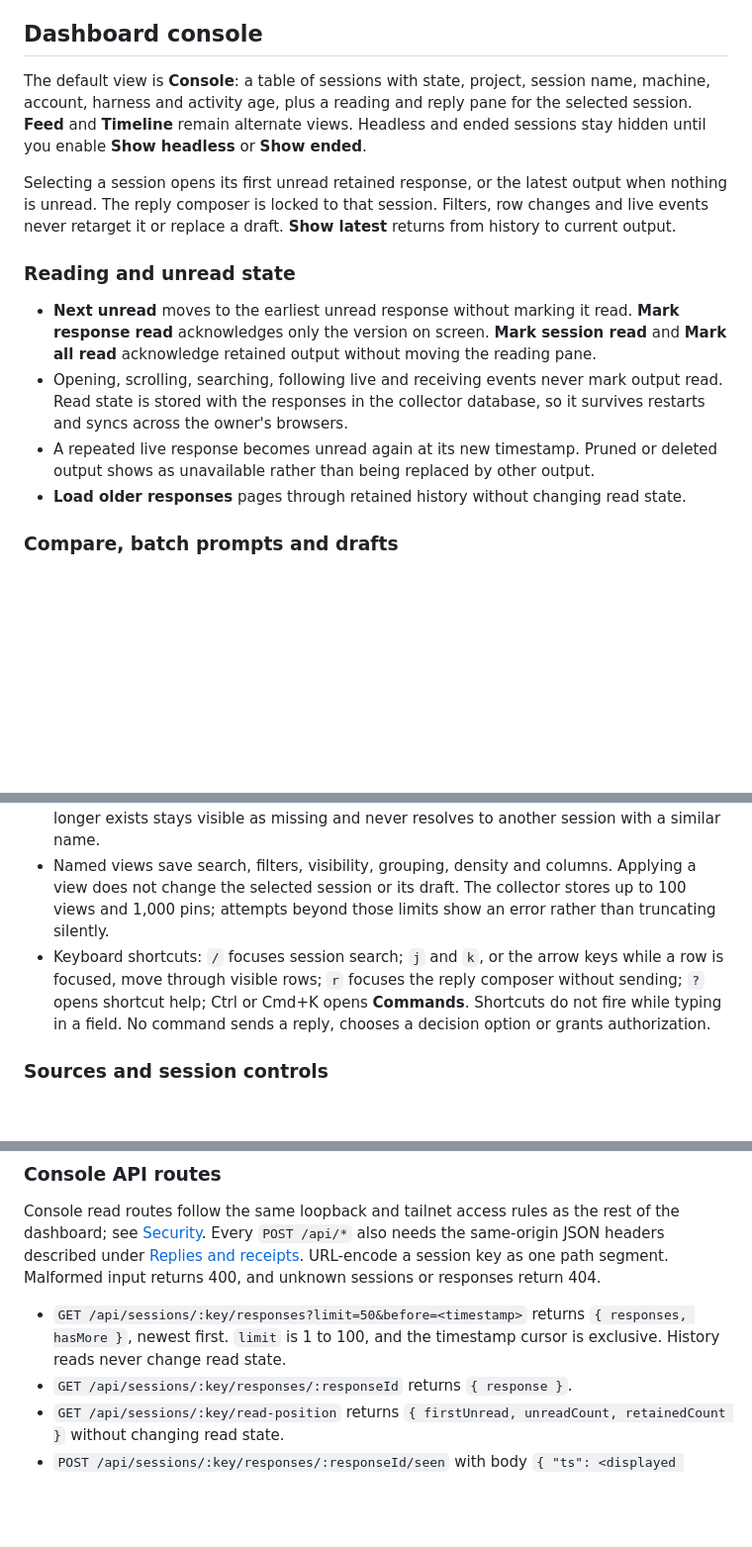
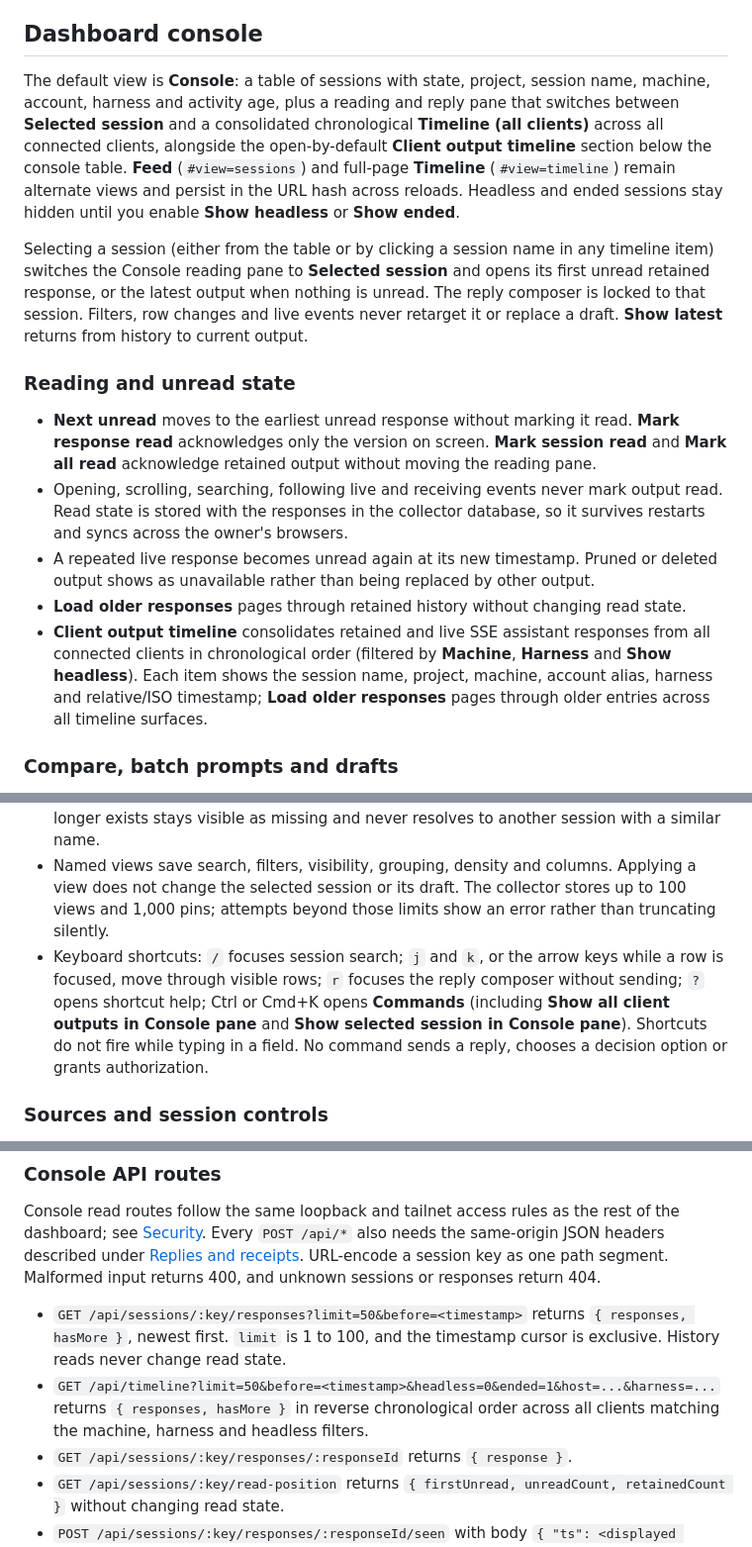
Before and after one commit to smynkr/oh-my-dash, a Markdown page: docs/runbook.md, 3 parts joined by grey strips. Shown at 99% size. Rendered like a GitHub page; blank space fills up the shorter version.

Commit message:
docs: document consolidated client output timeline in runbook

```diff
--- a/docs/runbook.md
+++ b/docs/runbook.md
@@ -111,9 +111,9 @@ For an application rollback, keep the known-good Git commit and database backup.
 
 ## Dashboard console
 
-The default view is **Console**: a table of sessions with state, project, session name, machine, account, harness and activity age, plus a reading and reply pane for the selected session. **Feed** and **Timeline** remain alternate views. Headless and ended sessions stay hidden until you enable **Show headless** or **Show ended**.
+The default view is **Console**: a table of sessions with state, project, session name, machine, account, harness and activity age, plus a reading and reply pane that switches between **Selected session** and a consolidated chronological **Timeline (all clients)** across all connected clients, alongside the open-by-default **Client output timeline** section below the console table. **Feed** (`#view=sessions`) and full-page **Timeline** (`#view=timeline`) remain alternate views and persist in the URL hash across reloads. Headless and ended sessions stay hidden until you enable **Show headless** or **Show ended**.
 
-Selecting a session opens its first unread retained response, or the latest output when nothing is unread. The reply composer is locked to that session. Filters, row changes and live events never retarget it or replace a draft. **Show latest** returns from history to current output.
+Selecting a session (either from the table or by clicking a session name in any timeline item) switches the Console reading pane to **Selected session** and opens its first unread retained response, or the latest output when nothing is unread. The reply composer is locked to that session. Filters, row changes and live events never retarget it or replace a draft. **Show latest** returns from history to current output.
 
 ### Reading and unread state
 
@@ -121,6 +121,7 @@ Selecting a session opens its first unread retained response, or the latest outp
 - Opening, scrolling, searching, following live and receiving events never mark output read. Read state is stored with the responses in the collector database, so it survives restarts and syncs across the owner's browsers.
 - A repeated live response becomes unread again at its new timestamp. Pruned or deleted output shows as unavailable rather than being replaced by other output.
 - **Load older responses** pages through retained history without changing read state.
+- **Client output timeline** consolidates retained and live SSE assistant responses from all connected clients in chronological order (filtered by **Machine**, **Harness** and **Show headless**). Each item shows the session name, project, machine, account alias, harness and relative/ISO timestamp; **Load older responses** pages through older entries across all timeline surfaces.
 
 ### Compare, batch prompts and drafts
 
@@ -135,7 +136,7 @@ Selecting a session opens its first unread retained response, or the latest outp
 - **Search outputs** searches retained response text and identity metadata as a literal, case-insensitive phrase, 25 results per page. Its project, machine, account and harness filters apply to output results; session-list search does not.
 - Pins hold immutable session keys in a shared working set. A pin for a session that no longer exists stays visible as missing and never resolves to another session with a similar name.
 - Named views save search, filters, visibility, grouping, density and columns. Applying a view does not change the selected session or its draft. The collector stores up to 100 views and 1,000 pins; attempts beyond those limits show an error rather than truncating silently.
-- Keyboard shortcuts: `/` focuses session search; `j` and `k`, or the arrow keys while a row is focused, move through visible rows; `r` focuses the reply composer without sending; `?` opens shortcut help; Ctrl or Cmd+K opens **Commands**. Shortcuts do not fire while typing in a field. No command sends a reply, chooses a decision option or grants authorization.
+- Keyboard shortcuts: `/` focuses session search; `j` and `k`, or the arrow keys while a row is focused, move through visible rows; `r` focuses the reply composer without sending; `?` opens shortcut help; Ctrl or Cmd+K opens **Commands** (including **Show all client outputs in Console pane** and **Show selected session in Console pane**). Shortcuts do not fire while typing in a field. No command sends a reply, chooses a decision option or grants authorization.
 
 ### Sources and session controls
 
@@ -148,6 +149,7 @@ Selecting a session opens its first unread retained response, or the latest outp
 Console read routes follow the same loopback and tailnet access rules as the rest of the dashboard; see [Security](../SECURITY.md). Every `POST /api/*` also needs the same-origin JSON headers described under [Replies and receipts](#replies-and-receipts). URL-encode a session key as one path segment. Malformed input returns 400, and unknown sessions or responses return 404.
 
 - `GET /api/sessions/:key/responses?limit=50&before=<timestamp>` returns `{ responses, hasMore }`, newest first. `limit` is 1 to 100, and the timestamp cursor is exclusive. History reads never change read state.
+- `GET /api/timeline?limit=50&before=<timestamp>&headless=0&ended=1&host=...&harness=...` returns `{ responses, hasMore }` in reverse chronological order across all clients matching the machine, harness and headless filters.
 - `GET /api/sessions/:key/responses/:responseId` returns `{ response }`.
 - `GET /api/sessions/:key/read-position` returns `{ firstUnread, unreadCount, retainedCount }` without changing read state.
 - `POST /api/sessions/:key/responses/:responseId/seen` with body `{ "ts": <displayed timestamp> }` acknowledges that exact version. It is idempotent for that version; a changed timestamp returns 409 `stale_response`. `POST /api/sessions/:key/seen` acknowledges one session's retained output, and `POST /api/seen-all` acknowledges every session.
```
